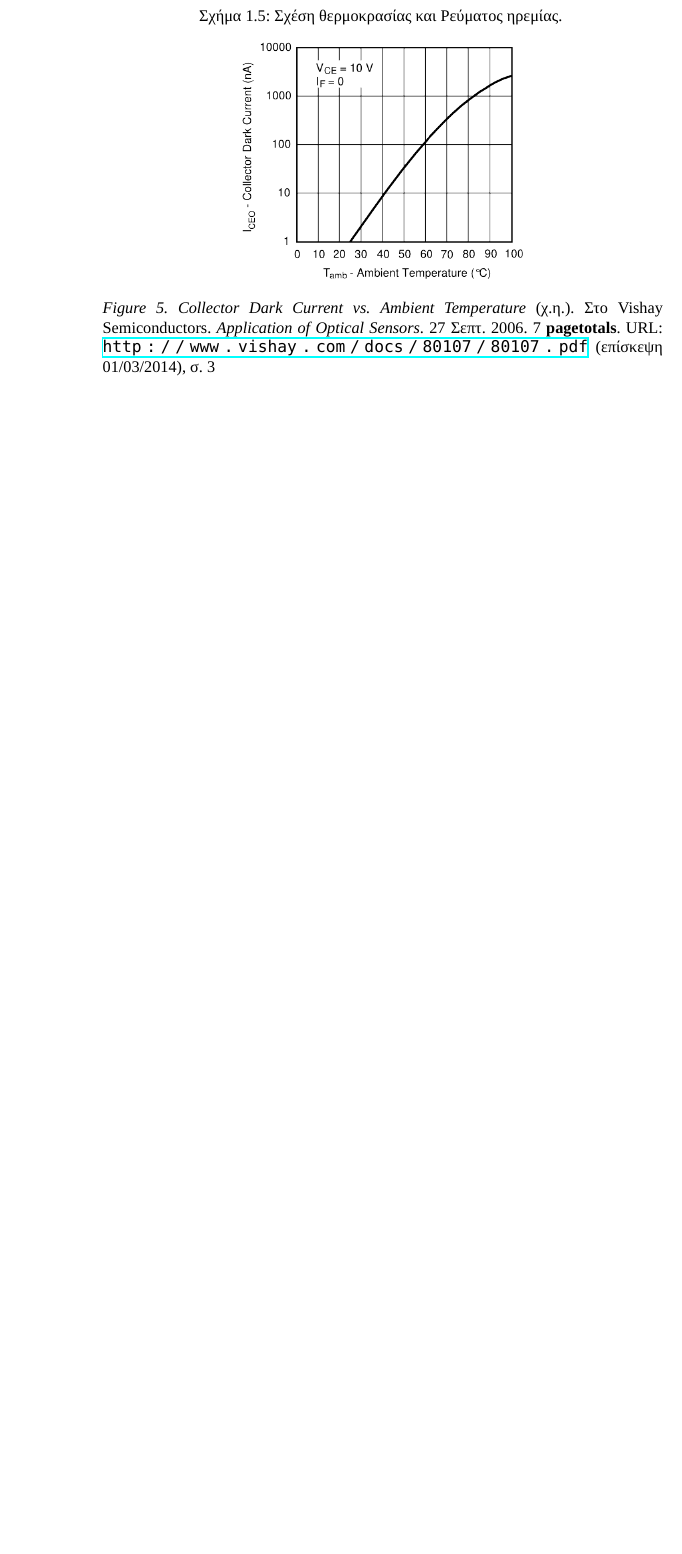
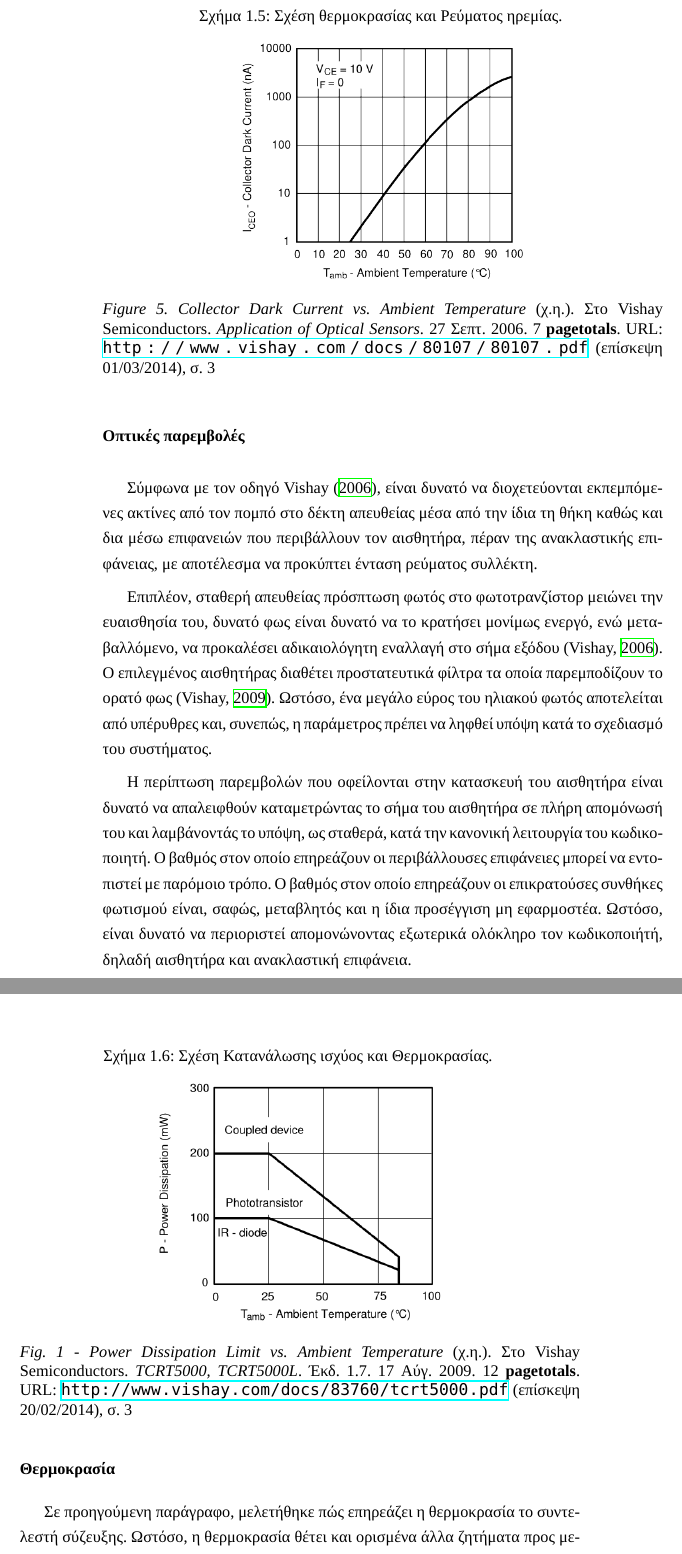
Before and after one commit to tpanou/senior-thesis, a LaTeX document (doc/main.tex, which reads doc/tex/ch_sensors.tex): part of page 8 of 10 before the commit and two parts of pages 8 and 9 of 12 after it, the two joined at a grey line, cut so that both start at the same text, the shorter picture padded with empty space. Compiled offline with XeLaTeX; a missing font is replaced by an installed copy or a similar font.

Commit message:
Add `Optical inteference' and `Temperature'.

```diff
--- a/doc/tex/ch_sensors.tex
+++ b/doc/tex/ch_sensors.tex
@@ -279,3 +279,33 @@ TCRT5000 είναι τα 10~nA στα 20~V \parencite{vishay09}.
 
     \fullcite[3]{vishay06:dark-current}
 \end{figure}
+
+\subsubsection{Οπτικές παρεμβολές}
+
+Σύμφωνα με τον οδηγό \textcite{vishay06}, είναι δυνατό να διοχετεύονται
+εκπεμπόμενες ακτίνες από τον πομπό στο δέκτη απευθείας μέσα από την ίδια τη θήκη
+καθώς και δια μέσω επιφανειών που περιβάλλουν τον αισθητήρα, πέραν της
+ανακλαστικής επιφάνειας, με αποτέλεσμα να προκύπτει ένταση ρεύματος συλλέκτη.
+
+Επιπλέον, σταθερή απευθείας πρόσπτωση φωτός στο φωτοτρανζίστορ μειώνει την
+ευαισθησία του, δυνατό φως είναι δυνατό να το κρατήσει μονίμως ενεργό, ενώ
+μεταβαλλόμενο, να προκαλέσει αδικαιολόγητη εναλλαγή στο σήμα εξόδου
+\parencite{vishay06}.
+Ο επιλεγμένος αισθητήρας διαθέτει προστατευτικά φίλτρα τα οποία παρεμποδίζουν το
+ορατό φως \parencite{vishay09}. Ωστόσο, ένα μεγάλο εύρος του ηλιακού φωτός
+αποτελείται από υπέρυθρες και, συνεπώς, η παράμετρος πρέπει να ληφθεί υπόψη κατά
+το σχεδιασμό του συστήματος.
+
+Η περίπτωση παρεμβολών που οφείλονται στην κατασκευή του αισθητήρα είναι δυνατό
+να απαλειφθούν καταμετρώντας το σήμα του αισθητήρα σε πλήρη απομόνωσή του και
+λαμβάνοντάς το υπόψη, ως σταθερά, κατά την κανονική λειτουργία του κωδικοποιητή.
+Ο βαθμός στον οποίο επηρεάζουν οι περιβάλλουσες επιφάνειες μπορεί να εντοπιστεί
+με παρόμοιο τρόπο. Ο βαθμός στον οποίο επηρεάζουν οι επικρατούσες συνθήκες
+φωτισμού είναι, σαφώς, μεταβλητός και η ίδια προσέγγιση μη εφαρμοστέα. Ωστόσο,
+είναι δυνατό να περιοριστεί απομονώνοντας εξωτερικά ολόκληρο τον κωδικοποιήτή,
+δηλαδή αισθητήρα και ανακλαστική επιφάνεια.
+
+\subsubsection{Θερμοκρασία}
+
+Σε προηγούμενη παράγραφο, μελετήθηκε πώς επηρεάζει η θερμοκρασία το συντελεστή
+σύζευξης. Ωστόσο, η θερμοκρασία θέτει και ορισμένα άλλα ζητήματα προς μελέτη.
@@ -281,0 +324,9 @@ TCRT5000 είναι τα 10~nA στα 20~V \parencite{vishay09}.
+\begin{figure}
+    \caption{Σχέση Κατανάλωσης ισχύος και Θερμοκρασίας.
+    \label{fig:reflex:power-dissipation}}
+    \begin{center}%
+    \includegraphics[width=0.5\textwidth]{reflex_power-dissipation.png}
+    \end{center}
+
+    \fullcite[3]{vishay09:power-dissipation}
+\end{figure}
```
Also changed, not shown: doc/bib/sample.bib (+5 -0 lines), doc/img/reflex_power-dissipation.png (added), doc/tex/ch_sensors.tex (22 more changed lines).
